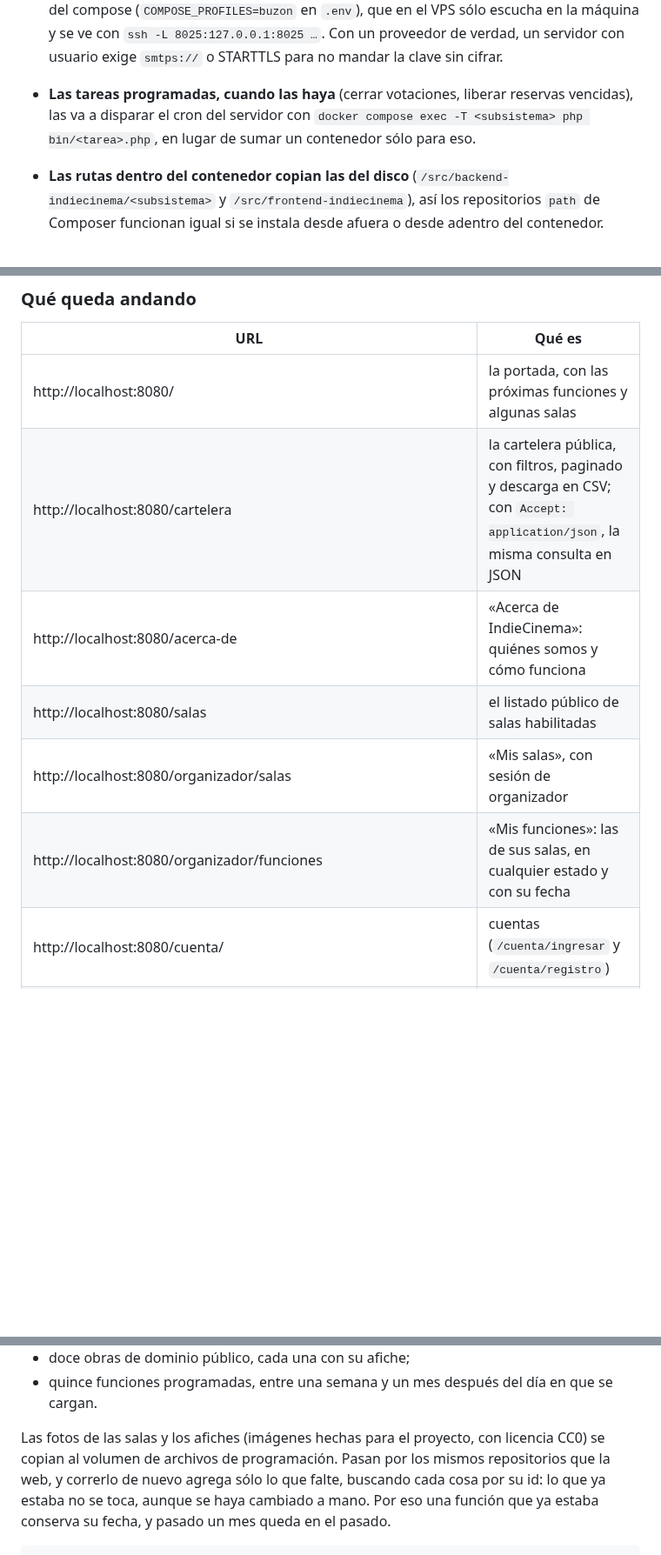
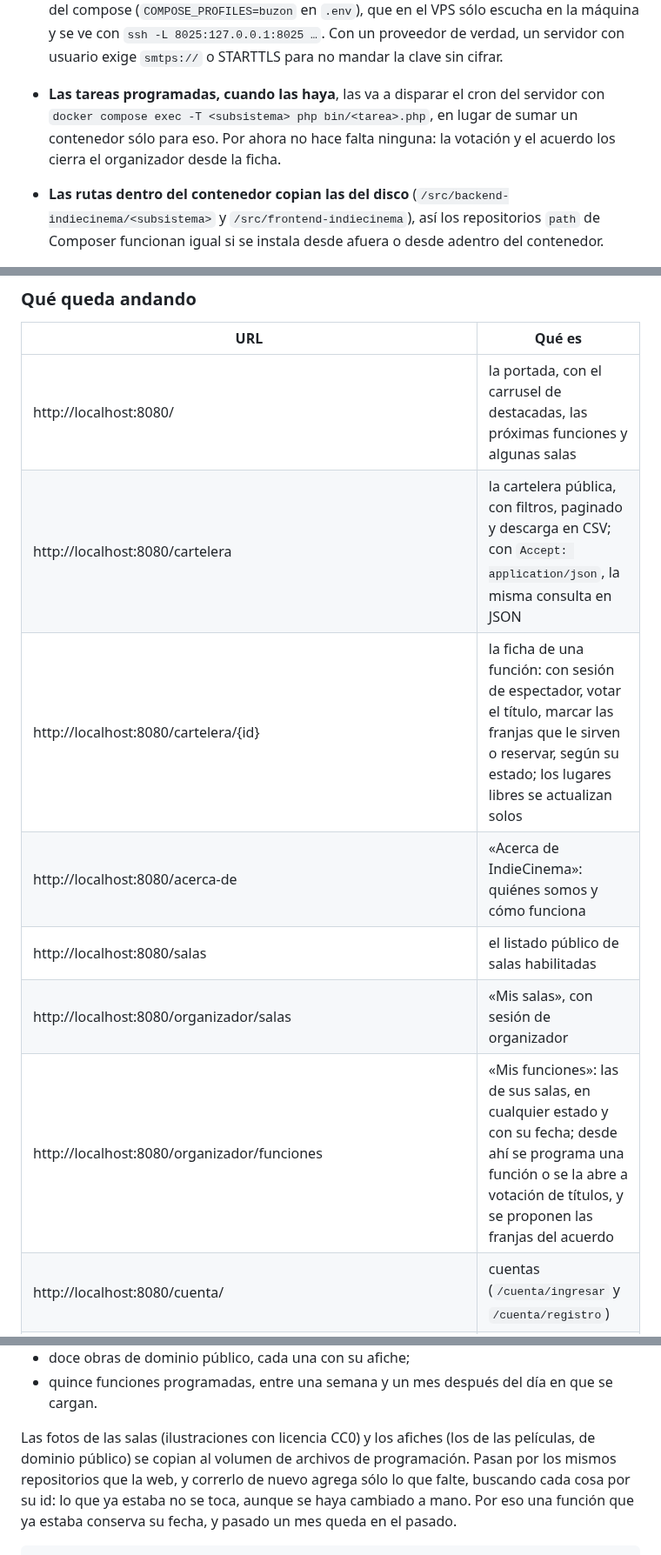
Before and after one commit to cerberus-paw/backend-indiecinema, a Markdown page: README.md, 3 parts joined by grey strips. Shown at 87% size. Drawn GitHub-style; blank space fills up the shorter version.

```diff
--- a/README.md
+++ b/README.md
@@ -222,9 +228,9 @@ todo el sitio se vea igual aunque lo sirvan subsistemas distintos.
   compose (`COMPOSE_PROFILES=buzon` en `.env`), que en el VPS sólo escucha en la máquina y se ve
   con `ssh -L 8025:127.0.0.1:8025 …`. Con un proveedor de verdad, un servidor con usuario exige
   `smtps://` o STARTTLS para no mandar la clave sin cifrar.
-- **Las tareas programadas, cuando las haya** (cerrar votaciones, liberar reservas vencidas), las
-  va a disparar el cron del servidor con `docker compose exec -T <subsistema> php bin/<tarea>.php`,
-  en lugar de sumar un contenedor sólo para eso.
+- **Las tareas programadas, cuando las haya**, las va a disparar el cron del servidor con `docker compose exec -T <subsistema> php bin/<tarea>.php`,
+  en lugar de sumar un contenedor sólo para eso. Por ahora no hace falta ninguna: la votación y
+  el acuerdo los cierra el organizador desde la ficha.
 - **Las rutas dentro del contenedor copian las del disco** (`/src/backend-indiecinema/<subsistema>`
   y `/src/frontend-indiecinema`), así los repositorios `path` de Composer funcionan igual si se
   instala desde afuera o desde adentro del contenedor.
@@ -279,12 +285,13 @@ docker run --rm -u "$(id -u):$(id -g)" -v "$PWD/..:/app" -w /app/backend-indieci
 
 | URL | Qué es |
 |---|---|
-| http://localhost:8080/ | la portada, con las próximas funciones y algunas salas |
+| http://localhost:8080/ | la portada, con el carrusel de destacadas, las próximas funciones y algunas salas |
 | http://localhost:8080/cartelera | la cartelera pública, con filtros, paginado y descarga en CSV; con `Accept: application/json`, la misma consulta en JSON |
+| http://localhost:8080/cartelera/{id} | la ficha de una función: con sesión de espectador, votar el título, marcar las franjas que le sirven o reservar, según su estado; los lugares libres se actualizan solos |
 | http://localhost:8080/acerca-de | «Acerca de IndieCinema»: quiénes somos y cómo funciona |
 | http://localhost:8080/salas | el listado público de salas habilitadas |
 | http://localhost:8080/organizador/salas | «Mis salas», con sesión de organizador |
-| http://localhost:8080/organizador/funciones | «Mis funciones»: las de sus salas, en cualquier estado y con su fecha |
+| http://localhost:8080/organizador/funciones | «Mis funciones»: las de sus salas, en cualquier estado y con su fecha; desde ahí se programa una función o se la abre a votación de títulos, y se proponen las franjas del acuerdo |
 | http://localhost:8080/cuenta/ | cuentas (`/cuenta/ingresar` y `/cuenta/registro`) |
 | http://localhost:8080/solicitar-sala | la solicitud de sala, con sesión: se guarda la sala sin publicar y le llega al equipo por correo |
 | http://localhost:8080/administracion/solicitudes | la bandeja de solicitudes de sala, para aprobarlas (publica la sala y da el rol de organizador) o rechazarlas con un motivo, y el historial; sólo el administrador |
@@ -389,7 +396,8 @@ Después, programación, todo a nombre de Omar Organizador (el detalle está en
 - doce obras de dominio público, cada una con su afiche;
 - quince funciones programadas, entre una semana y un mes después del día en que se cargan.
 
-Las fotos de las salas y los afiches (imágenes hechas para el proyecto, con licencia CC0) se copian
+Las fotos de las salas (ilustraciones con licencia CC0) y los afiches (los de las películas, de
+dominio público) se copian
 al volumen de archivos de programación. Pasan por los mismos repositorios que la web, y correrlo de
 nuevo agrega sólo lo que falte, buscando cada cosa por su id: lo que ya estaba no se toca, aunque
 se haya cambiado a mano. Por eso una función que ya estaba conserva su fecha, y pasado un mes queda
```
Also changed, not shown: other parts of README.md (+23 -16 lines), docs/seguridad.md (+3 -2 lines).
